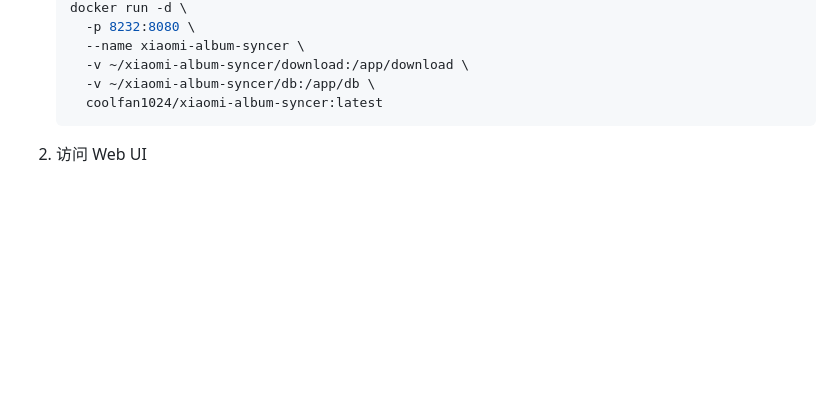
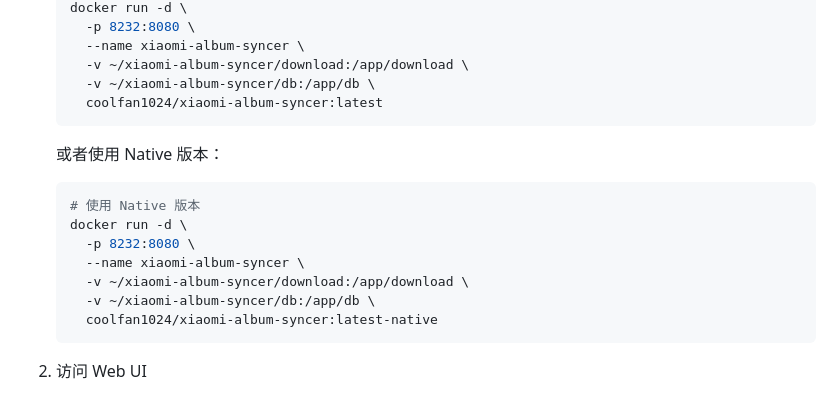
Before and after one commit to Coooolfan/XiaomiAlbumSyncer, a Markdown page: README.md, the part around the change printed below. GitHub-like rendering; blank space fills up the shorter version.

````diff
--- a/README.md
+++ b/README.md
@@ -39,6 +69,18 @@
       -v ~/xiaomi-album-syncer/download:/app/download \
       -v ~/xiaomi-album-syncer/db:/app/db \
       coolfan1024/xiaomi-album-syncer:latest
+    ```
+
+    或者使用 Native 版本：
+
+    ```bash
+    # 使用 Native 版本
+    docker run -d \
+      -p 8232:8080 \
+      --name xiaomi-album-syncer \
+      -v ~/xiaomi-album-syncer/download:/app/download \
+      -v ~/xiaomi-album-syncer/db:/app/db \
+      coolfan1024/xiaomi-album-syncer:latest-native
     ```
 
 2. 访问 Web UI
````
Also changed, not shown: other parts of README.md (+32 -2 lines).
